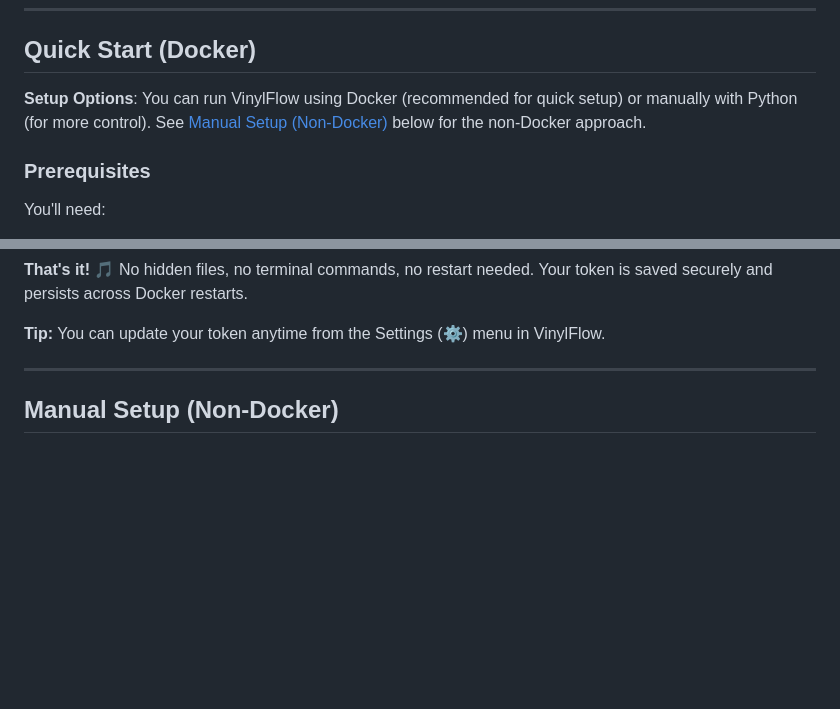
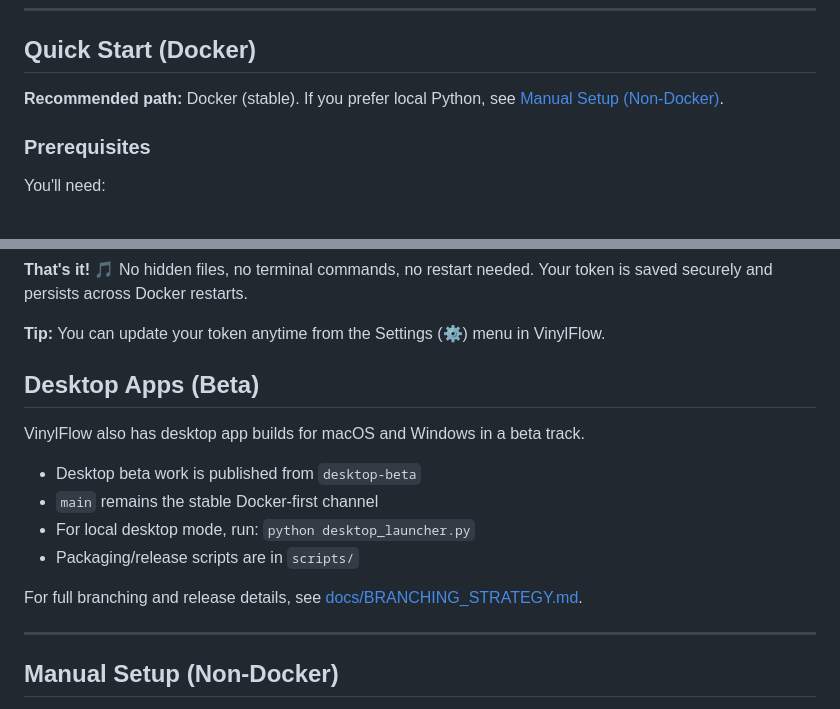
Before and after one commit to olimic1000/vinylflow, a Markdown page: README.md, 2 parts joined by grey strips. Drawn GitHub-style; blank space fills up the shorter version.

Commit message:
docs: make main README concise and mention desktop beta apps

```diff
--- a/README.md
+++ b/README.md
@@ -35,7 +35,7 @@ VinylFlow does it in **3 minutes**. Upload your recording, let it detect the tra
 
 ## Quick Start (Docker)
 
-**Setup Options**: You can run VinylFlow using Docker (recommended for quick setup) or manually with Python (for more control). See [Manual Setup (Non-Docker)](#manual-setup-non-docker) below for the non-Docker approach.
+**Recommended path:** Docker (stable). If you prefer local Python, see [Manual Setup (Non-Docker)](#manual-setup-non-docker).
 
 ### Prerequisites
 
@@ -93,6 +93,17 @@ When you open VinylFlow for the first time, you'll see a welcome screen that gui
 **That's it!** 🎵 No hidden files, no terminal commands, no restart needed. Your token is saved securely and persists across Docker restarts.
 
 **Tip:** You can update your token anytime from the Settings (⚙️) menu in VinylFlow.
+
+## Desktop Apps (Beta)
+
+VinylFlow also has desktop app builds for macOS and Windows in a beta track.
+
+- Desktop beta work is published from `desktop-beta`
+- `main` remains the stable Docker-first channel
+- For local desktop mode, run: `python desktop_launcher.py`
+- Packaging/release scripts are in `scripts/`
+
+For full branching and release details, see [docs/BRANCHING_STRATEGY.md](docs/BRANCHING_STRATEGY.md).
 
 ---
 
```
